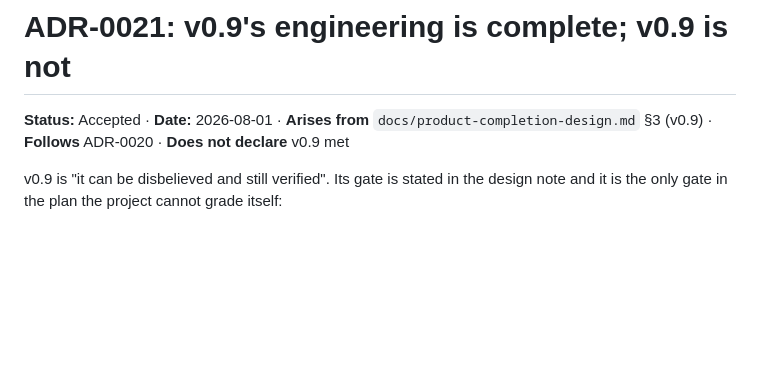
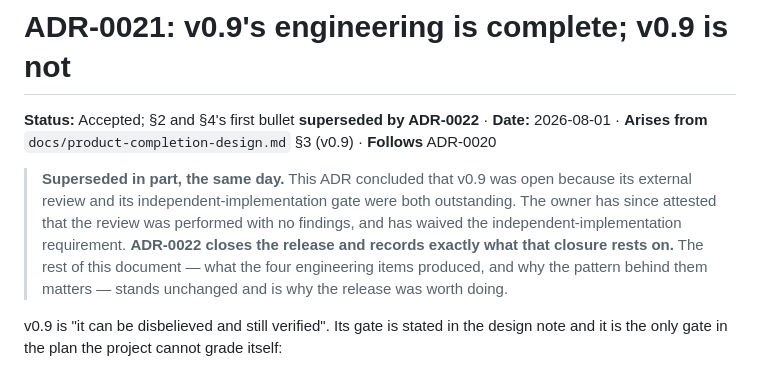
Before and after one commit to escapeboy/stozher, a Markdown page: docs/adr/ADR-0021-v09-outcomes.md, the part around the change. Drawn GitHub-style; blank space fills up the shorter version.

```diff
--- a/docs/adr/ADR-0021-v09-outcomes.md
+++ b/docs/adr/ADR-0021-v09-outcomes.md
@@ -1,7 +1,14 @@
 # ADR-0021: v0.9's engineering is complete; v0.9 is not
 
-**Status:** Accepted · **Date:** 2026-08-01 · **Arises from** `docs/product-completion-design.md`
-§3 (v0.9) · **Follows** ADR-0020 · **Does not declare** v0.9 met
+**Status:** Accepted; §2 and §4's first bullet **superseded by ADR-0022** · **Date:** 2026-08-01 ·
+**Arises from** `docs/product-completion-design.md` §3 (v0.9) · **Follows** ADR-0020
+
+> **Superseded in part, the same day.** This ADR concluded that v0.9 was open because its external
+> review and its independent-implementation gate were both outstanding. The owner has since attested
+> that the review was performed with no findings, and has waived the independent-implementation
+> requirement. **ADR-0022 closes the release and records exactly what that closure rests on.** The
+> rest of this document — what the four engineering items produced, and why the pattern behind them
+> matters — stands unchanged and is why the release was worth doing.
 
 v0.9 is "it can be disbelieved and still verified". Its gate is stated in the design note and it is
 the only gate in the plan the project cannot grade itself:
```
Also changed, not shown: SECURITY.md (+31 -12 lines), docs/adr/ADR-0022-closing-v09.md (added, +104 -0 lines).
